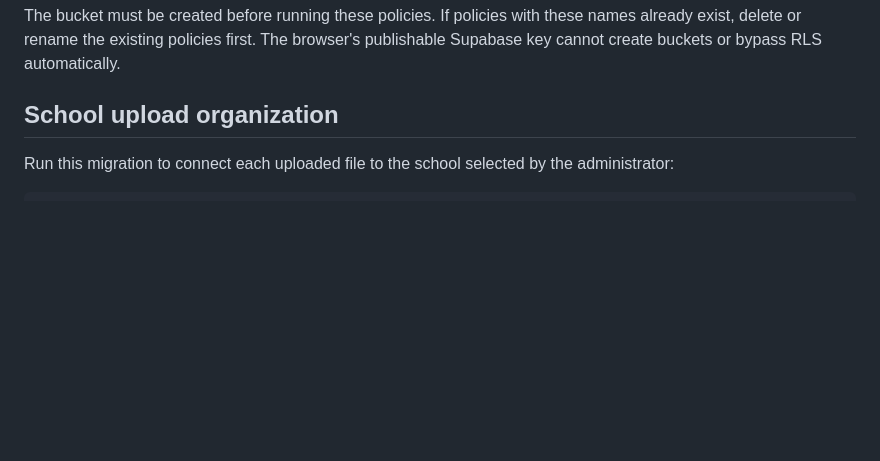
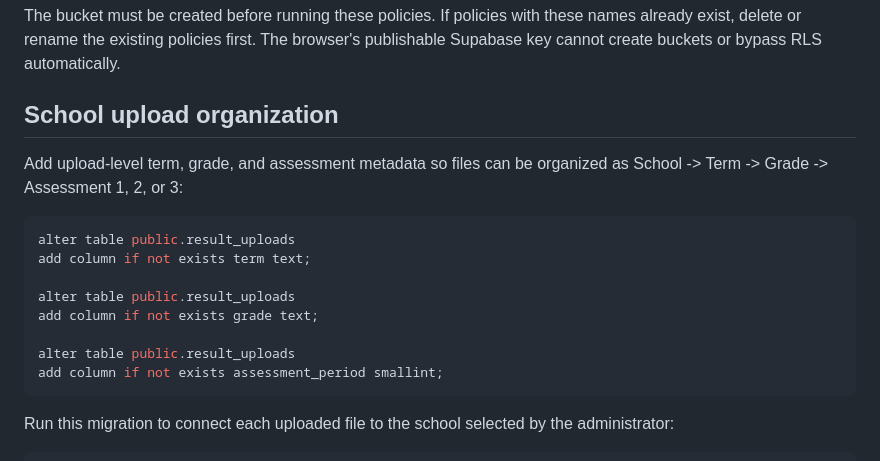
Before and after one commit to dalars-tech/drms-portal, a Markdown page: README.md, the part around the change. Rendered like a GitHub page; blank space fills up the shorter version.

Commit message:
Enhance README with upload organization details
Added metadata columns for organizing uploaded files by term, grade, and assessment period.

````diff
--- a/README.md
+++ b/README.md
@@ -55,6 +55,19 @@ using (uploaded_by = (select auth.uid()));
 The bucket must be created before running these policies. If policies with these names already exist, delete or rename the existing policies first. The browser's publishable Supabase key cannot create buckets or bypass RLS automatically.
 
 ## School upload organization
+
+Add upload-level term, grade, and assessment metadata so files can be organized as School -> Term -> Grade -> Assessment 1, 2, or 3:
+
+```sql
+alter table public.result_uploads
+add column if not exists term text;
+
+alter table public.result_uploads
+add column if not exists grade text;
+
+alter table public.result_uploads
+add column if not exists assessment_period smallint;
+```
 
 Run this migration to connect each uploaded file to the school selected by the administrator:
 
````
